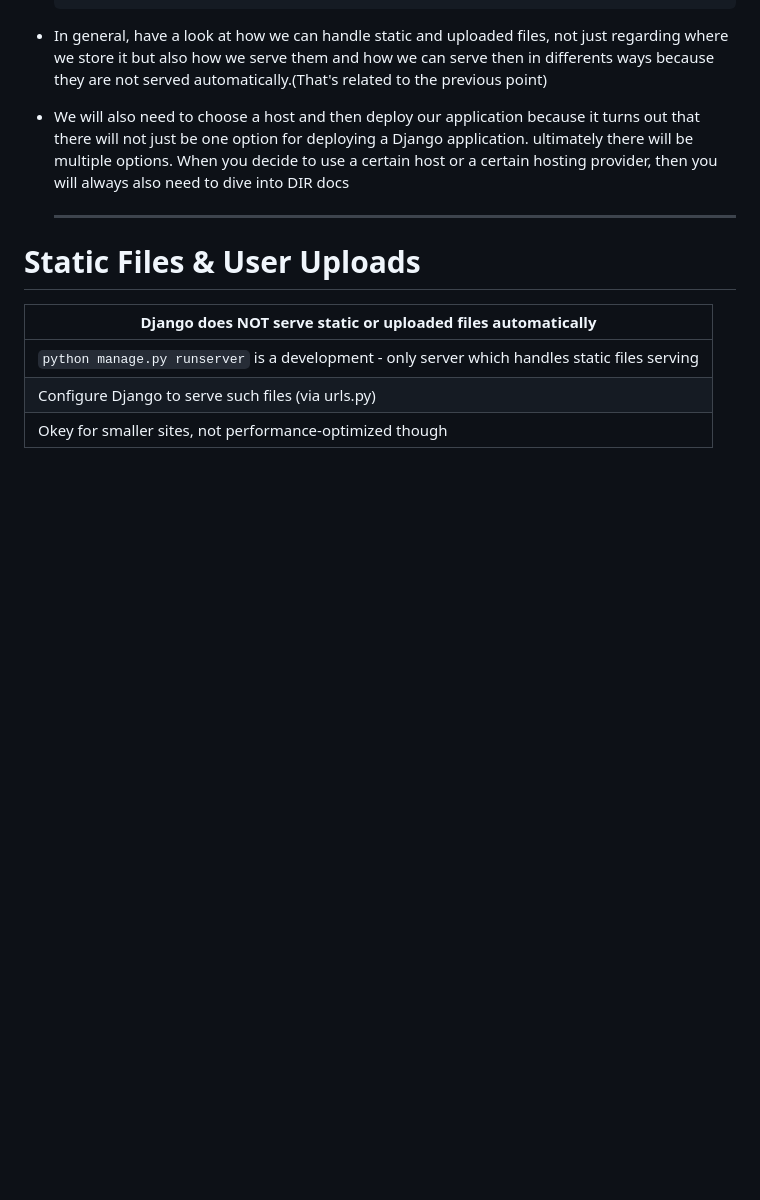
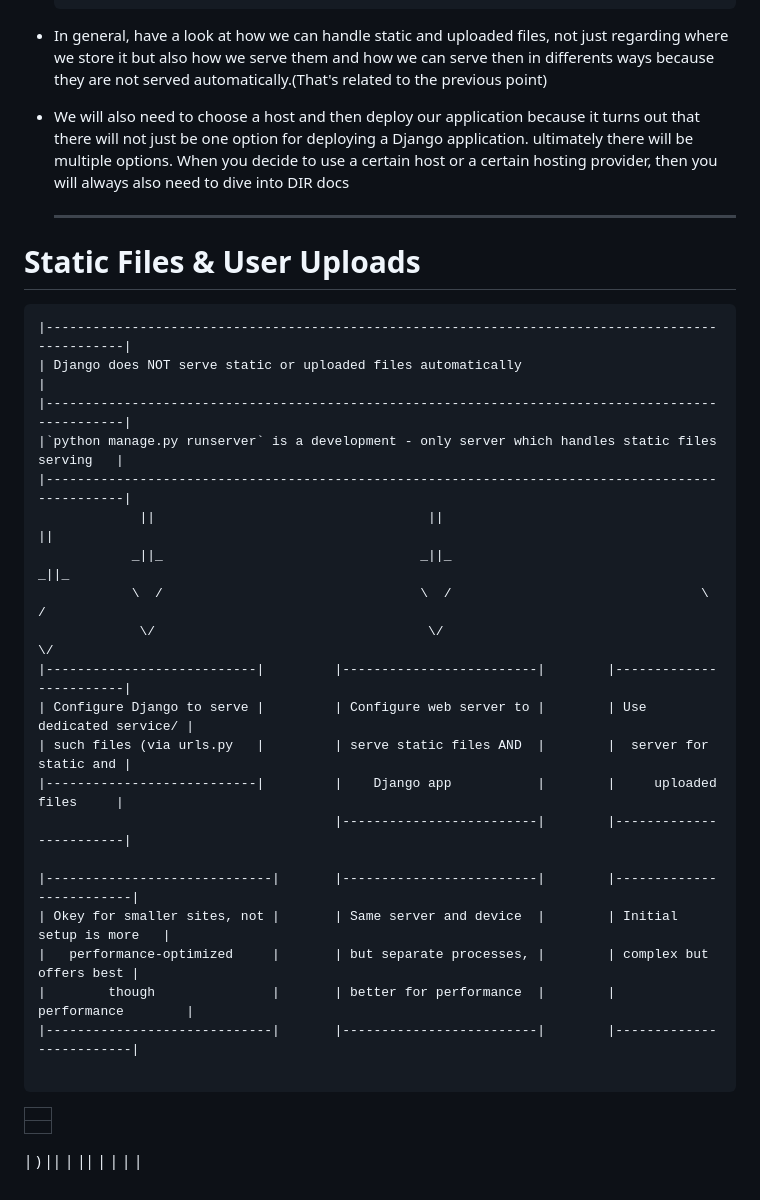
Before and after one commit to delissqt/django-course-project-blog, a Markdown page: my_site/README.md, the part around the change. GitHub-like rendering; blank space fills up the shorter version.

Commit message:
Notes Servinf Static Files

````diff
--- a/my_site/README.md
+++ b/my_site/README.md
@@ -94,9 +94,33 @@ static (settings.MEDIA_URL, document_root=settings.MEDIA_ROOT)
 
 # Static Files & User Uploads
 
+```
+|-------------------------------------------------------------------------------------------------|
+| Django does NOT serve static or uploaded files automatically                                    |
+|-------------------------------------------------------------------------------------------------|
+|`python manage.py runserver` is a development - only server which handles static files serving   |
+|-------------------------------------------------------------------------------------------------|
+             ||                                   ||                                  ||
+            _||_                                 _||_                                _||_
+            \  /                                 \  /                                \  /
+             \/                                   \/                                  \/
+|---------------------------|         |-------------------------|        |------------------------|
+| Configure Django to serve |         | Configure web server to |        | Use dedicated service/ |
+| such files (via urls.py   |         | serve static files AND  |        |  server for static and |
+|---------------------------|         |    Django app           |        |     uploaded files     |
+                                      |-------------------------|        |------------------------|
 
-| Django does **NOT** serve static or uploaded files automatically |
+|-----------------------------|       |-------------------------|        |-------------------------|
+| Okey for smaller sites, not |       | Same server and device  |        | Initial setup is more   |
+|   performance-optimized     |       | but separate processes, |        | complex but offers best |
+|        though               |       | better for performance  |        |      performance        |
+|-----------------------------|       |-------------------------|        |-------------------------|
+
+```
+
+|  |
 |------------------------------------------------------------------|
-| `python manage.py runserver` is a development - only server which handles static files serving |
-| Configure Django to serve such files (via urls.py) | Configure web server to serve static files AND Django app | Use dedicated service/server for static and uploaded files |
-| Okey for smaller sites, not performance-optimized though | Same server and device but separate processes, better for performance | Initial setup is more complex but offers best performance |
+|  |
+
+| ) ||    |  ||
+|    |    |    |
````
